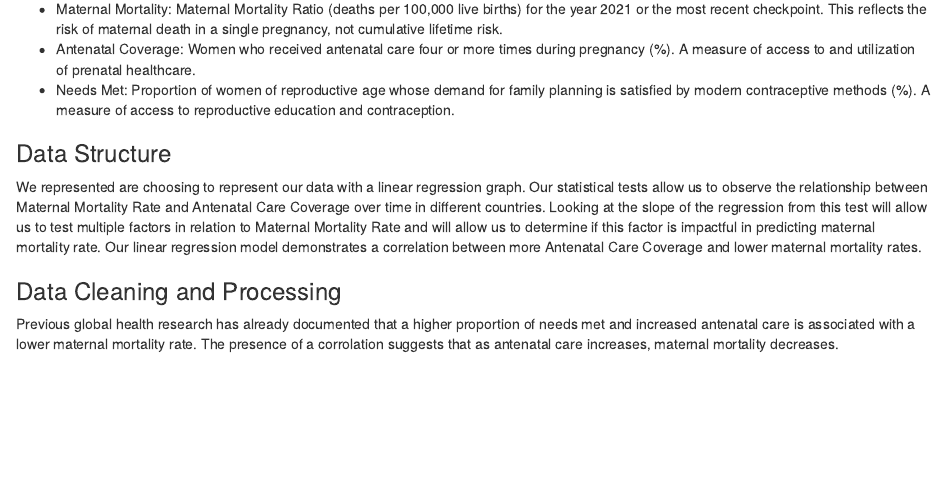
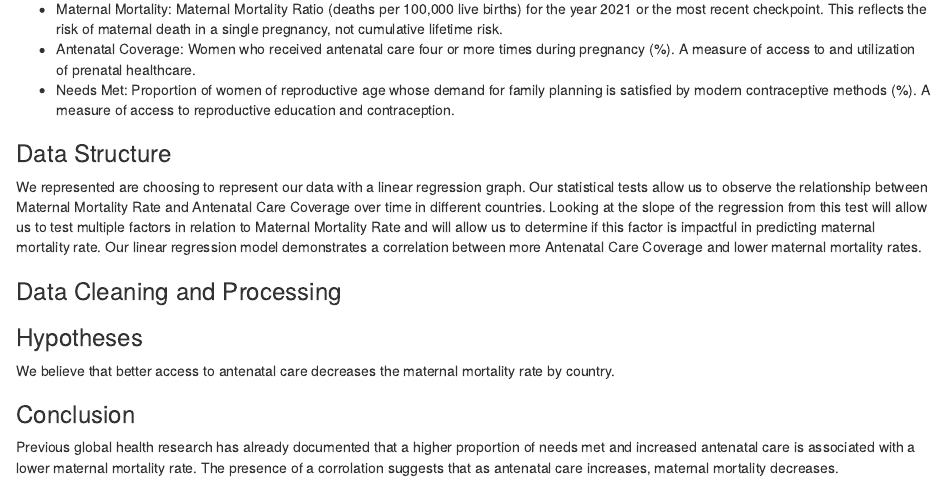
Before and after one commit to devikavijayaraghavan/Group-Project, an R Markdown document (Draft report.Rmd): the page in a window 1100 px wide, from 740 px down. Rendered offline with R 4.5, knitr and Pandoc, with nearby package versions; the code chunks are not run, so their results and figures are left out.

Commit message:
updated hypothesis

````diff
--- a/Draft report.Rmd
+++ b/Draft report.Rmd
@@ -53,4 +53,9 @@ model2<-lm(data=anteandmort)
 summary(model2)$coefficients
 ```
 
+### Hypotheses
+We believe that better access to antenatal care decreases the maternal mortality rate by country.
+
+### Conclusion
+
 Previous global health research has already documented that a higher proportion of needs met and increased antenatal care is associated with a lower maternal mortality rate. The presence of a corrolation suggests that as antenatal care increases, maternal mortality decreases.
````
